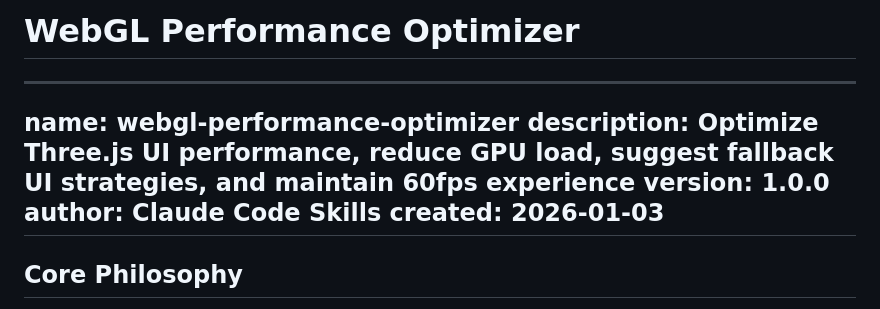
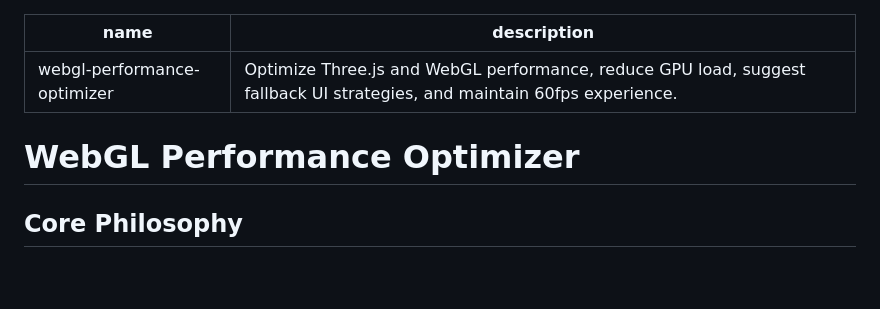
Before and after one commit to NaveedTechLab/skills-library, a Markdown page: skills/webgl-performance-optimizer/SKILL.md, the part around the change. GitHub-like rendering; blank space fills up the shorter version.

Commit message:
Fix frontmatter position in webgl-performance-optimizer

```diff
--- a/skills/webgl-performance-optimizer/SKILL.md
+++ b/skills/webgl-performance-optimizer/SKILL.md
@@ -1,12 +1,9 @@
-# WebGL Performance Optimizer
-
 ---
 name: webgl-performance-optimizer
-description: Optimize Three.js UI performance, reduce GPU load, suggest fallback UI strategies, and maintain 60fps experience
-version: 1.0.0
-author: Claude Code Skills
-created: 2026-01-03
+description: Optimize Three.js and WebGL performance, reduce GPU load, suggest fallback UI strategies, and maintain 60fps experience.
 ---
+
+# WebGL Performance Optimizer
 
 ## Core Philosophy
 
```
